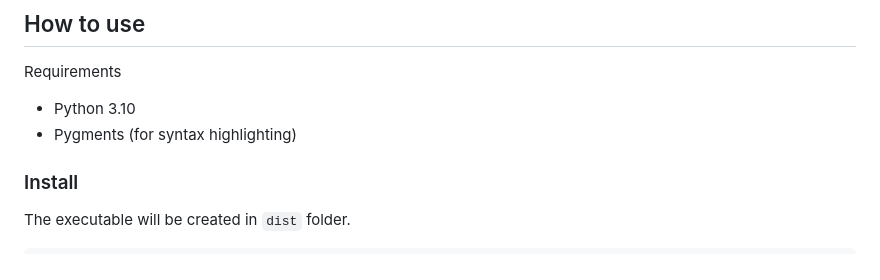
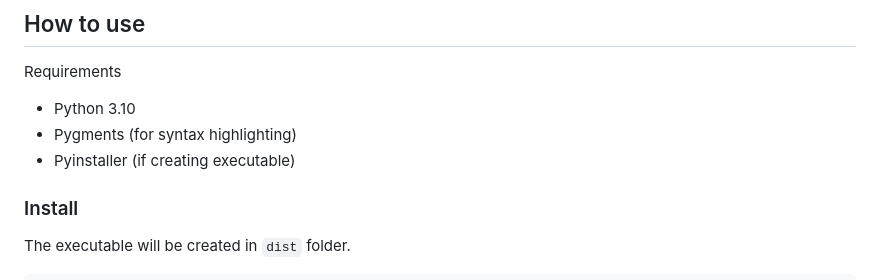
Before and after one commit to aditya-azad/simple-ssg, a Markdown page: README.md, the part around the change. Rendered like a GitHub page.

```diff
--- a/README.md
+++ b/README.md
@@ -91,6 +91,7 @@ Only spported in `ipynb`. If this string is present anywhere in a code cell, the
 Requirements
 - Python 3.10
 - Pygments (for syntax highlighting)
+- Pyinstaller (if creating executable)
 
 ### Install
 
```
